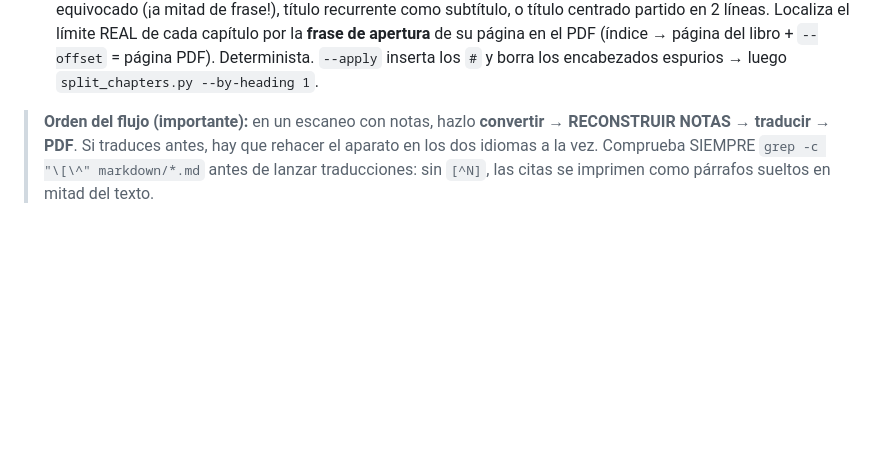
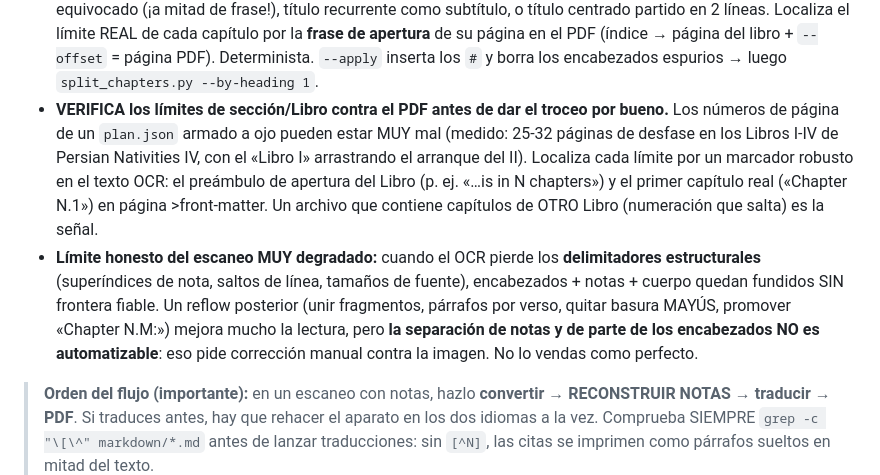
Before and after one commit to cdavidbm/herramientas_varias_pdf_markdown, a Markdown page: CLAUDE.md, the part around the change. GitHub-like rendering; blank space fills up the shorter version.

Commit message:
docs: verificar límites de Libro contra el PDF; límite del OCR muy degradado
Lecciones del reformateo de Persian Nativities IV (el usuario pidió mejorar el
formato de los markdown):

- Los números de página de un plan.json armado a ojo pueden errar por decenas de
  páginas (medido: 25-32 pp de desfase en los Libros I-IV, con archivos que
  arrastraban capítulos de otro Libro). Verificar cada límite contra el PDF por el
  preámbulo «…is in N chapters» y el primer «Chapter N.1» real.
- Cuando el OCR pierde los delimitadores estructurales (superíndices, saltos,
  tamaños de fuente), encabezados/notas/cuerpo quedan fundidos sin frontera fiable;
  un reflow (párrafos por verso, limpieza) mejora la lectura pero la separación de
  notas y de parte de los encabezados no es automatizable: pide corrección manual
  contra la imagen. No venderlo como perfecto.

Co-Authored-By: Claude Opus 4.8 <noreply@anthropic.com>

```diff
--- a/CLAUDE.md
+++ b/CLAUDE.md
@@ -115,6 +115,20 @@ Tras convertir, dejar el markdown listo para leer/traducir:
   límite REAL de cada capítulo por la **frase de apertura** de su página en el PDF
   (índice → página del libro + `--offset` = página PDF). Determinista. `--apply` inserta
   los `#` y borra los encabezados espurios → luego `split_chapters.py --by-heading 1`.
+- **VERIFICA los límites de sección/Libro contra el PDF antes de dar el troceo por
+  bueno.** Los números de página de un `plan.json` armado a ojo pueden estar MUY mal
+  (medido: 25-32 páginas de desfase en los Libros I-IV de Persian Nativities IV, con
+  el «Libro I» arrastrando el arranque del II). Localiza cada límite por un marcador
+  robusto en el texto OCR: el preámbulo de apertura del Libro (p. ej. «…is in N
+  chapters») y el primer capítulo real («Chapter N.1») en página >front-matter. Un
+  archivo que contiene capítulos de OTRO Libro (numeración que salta) es la señal.
+- **Límite honesto del escaneo MUY degradado:** cuando el OCR pierde los
+  **delimitadores estructurales** (superíndices de nota, saltos de línea, tamaños de
+  fuente), encabezados + notas + cuerpo quedan fundidos SIN frontera fiable. Un reflow
+  posterior (unir fragmentos, párrafos por verso, quitar basura MAYÚS, promover
+  «Chapter N.M:») mejora mucho la lectura, pero **la separación de notas y de parte de
+  los encabezados NO es automatizable**: eso pide corrección manual contra la imagen.
+  No lo vendas como perfecto.
 
 > **Orden del flujo (importante):** en un escaneo con notas, hazlo
 > **convertir → RECONSTRUIR NOTAS → traducir → PDF**. Si traduces antes, hay que rehacer
```
